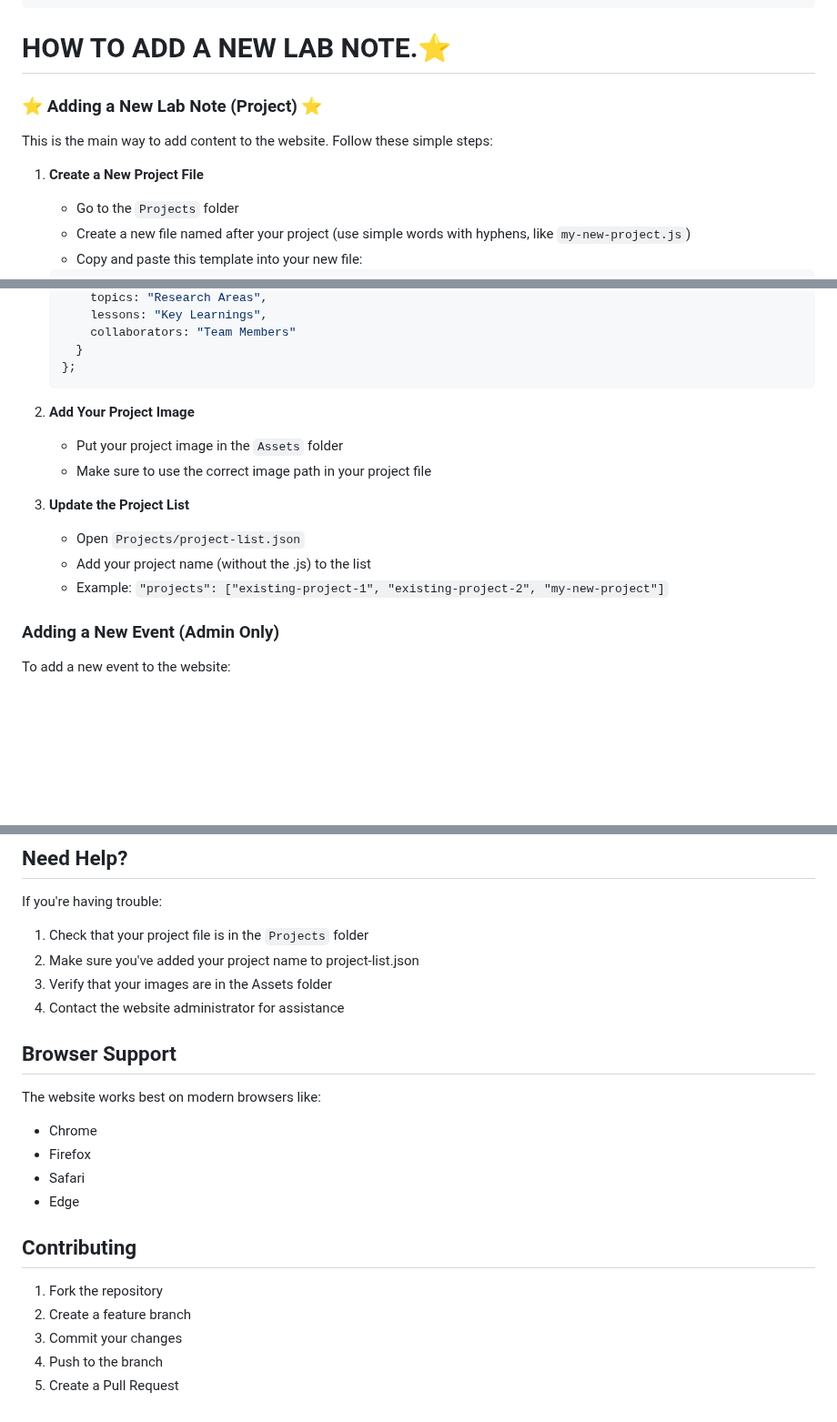
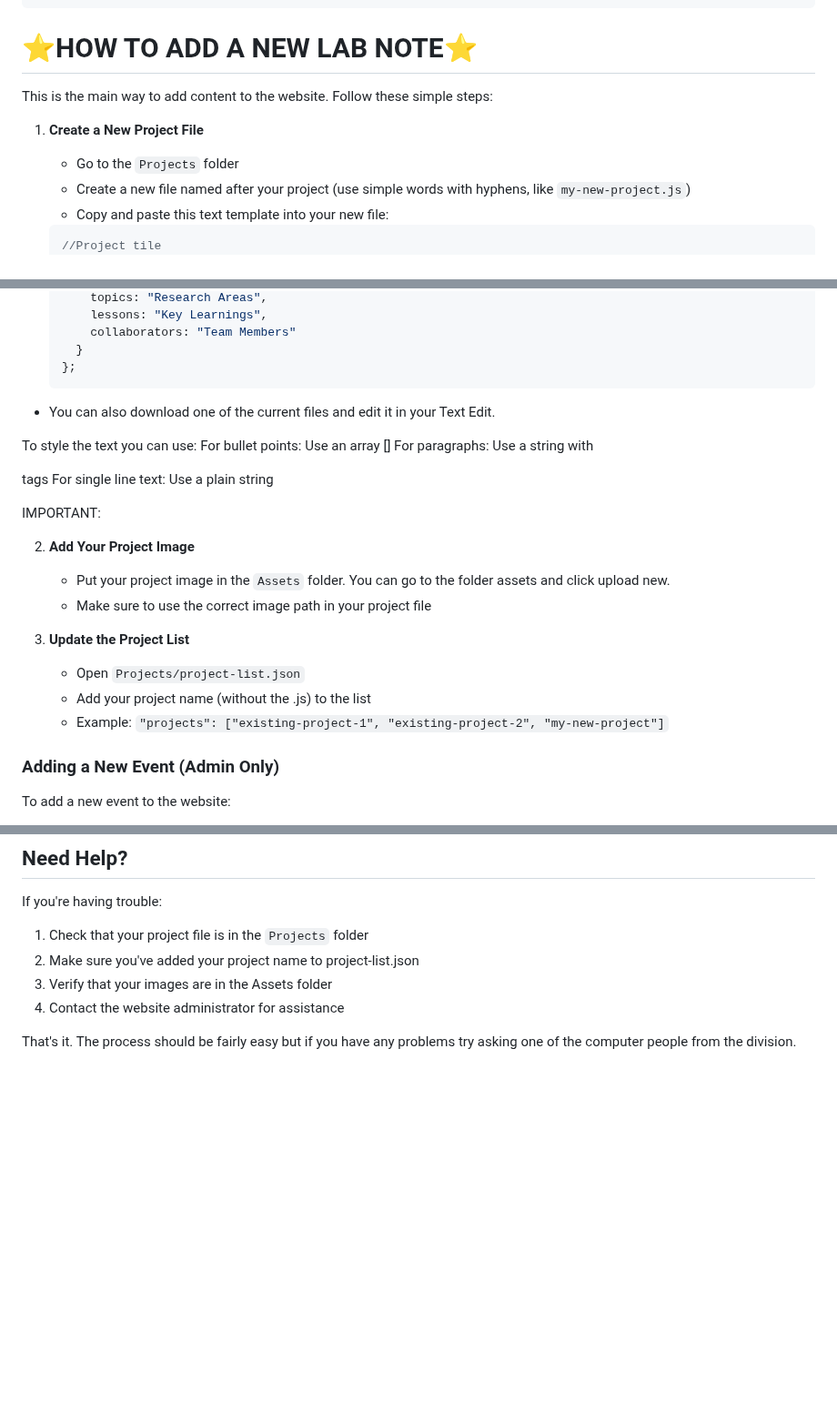
Before and after one commit to apuunDTU/ECHO-Lab---test4, a Markdown page: README.md, 3 parts joined by grey strips. Shown at 91% size. Drawn GitHub-style; blank space fills up the shorter version.

````diff
--- a/README.md
+++ b/README.md
@@ -27,18 +27,17 @@ Echo Lab Website/
 ```
 
 
-# HOW TO ADD A NEW LAB NOTE.⭐
-
-### ⭐ Adding a New Lab Note (Project) ⭐
+# ⭐HOW TO ADD A NEW LAB NOTE⭐
 
 This is the main way to add content to the website. Follow these simple steps:
 
 1. **Create a New Project File**
    - Go to the `Projects` folder
    - Create a new file named after your project (use simple words with hyphens, like `my-new-project.js`)
-   - Copy and paste this template into your new file:
+   - Copy and paste this text template into your new file:
 
    ```javascript
+   //Project tile
    const noteData = {
      id: 5, // Use the next number after the last project
      title: "YOUR PROJECT TITLE",
@@ -73,15 +72,25 @@ This is the main way to add content to the website. Follow these simple steps:
      }
    };
    ```
+* You can also download one of the current files and edit it in your Text Edit.
+
+To style the text you can use:
+For bullet points: Use an array []
+For paragraphs: Use a string with <p> tags
+For single line text: Use a plain string
+
+IMPORTANT:
+
 
 2. **Add Your Project Image**
-   - Put your project image in the `Assets` folder
+   - Put your project image in the `Assets` folder. You can go to the folder assets and click upload new.
    - Make sure to use the correct image path in your project file
 
 3. **Update the Project List**
    - Open `Projects/project-list.json`
    - Add your project name (without the .js) to the list
    - Example: `"projects": ["existing-project-1", "existing-project-2", "my-new-project"]`
+
 
 ### Adding a New Event (Admin Only)
 
@@ -107,18 +116,4 @@ If you're having trouble:
 3. Verify that your images are in the Assets folder
 4. Contact the website administrator for assistance
 
-## Browser Support
-
-The website works best on modern browsers like:
-- Chrome
-- Firefox
-- Safari
-- Edge
-
-## Contributing
-
-1. Fork the repository
-2. Create a feature branch
-3. Commit your changes
-4. Push to the branch
-5. Create a Pull Request
+That's it. The process should be fairly easy but if you have any problems try asking one of the computer people from the division.
````
